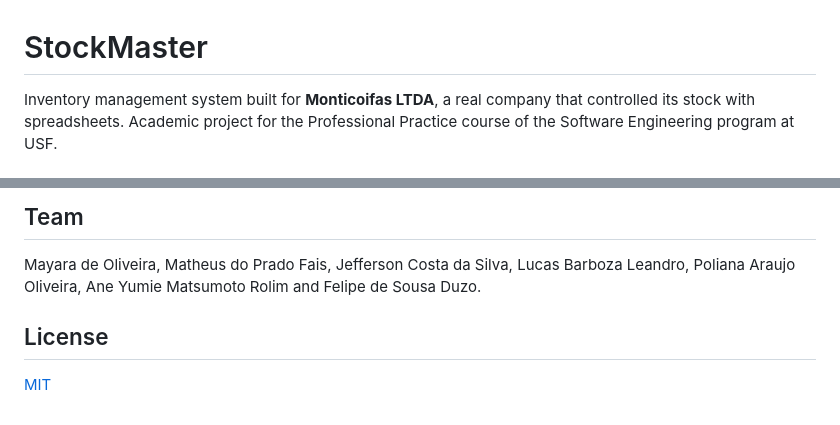
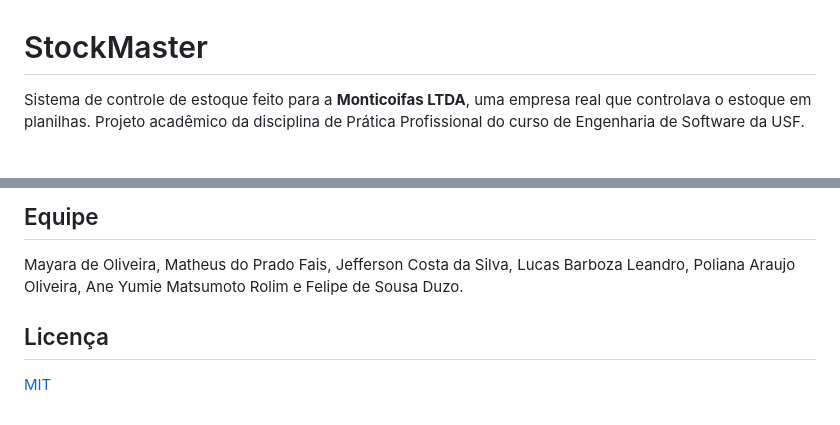
Before and after one commit to Feduzo/PP-Projeto-de-Software, a Markdown page: README.md, 2 parts joined by grey strips. Rendered like a GitHub page.

```diff
--- a/README.md
+++ b/README.md
@@ -1,6 +1,6 @@
 # StockMaster
 
-Inventory management system built for **Monticoifas LTDA**, a real company that controlled its stock with spreadsheets. Academic project for the Professional Practice course of the Software Engineering program at USF.
+Sistema de controle de estoque feito para a **Monticoifas LTDA**, uma empresa real que controlava o estoque em planilhas. Projeto acadêmico da disciplina de Prática Profissional do curso de Engenharia de Software da USF.
 
-<!-- Screenshots: add the images to docs/screenshots/ and remove this comment
+<!-- Prints: adicione as imagens em docs/screenshots/ e apague este comentário
 ![Dashboard](docs/screenshots/dashboard.png)
@@ -90,8 +90,8 @@ I built most of the application (around 90%): I designed the structure, chose th
 
-## Team
+## Equipe
 
-Mayara de Oliveira, Matheus do Prado Fais, Jefferson Costa da Silva, Lucas Barboza Leandro, Poliana Araujo Oliveira, Ane Yumie Matsumoto Rolim and Felipe de Sousa Duzo.
+Mayara de Oliveira, Matheus do Prado Fais, Jefferson Costa da Silva, Lucas Barboza Leandro, Poliana Araujo Oliveira, Ane Yumie Matsumoto Rolim e Felipe de Sousa Duzo.
 
-## License
+## Licença
 
 [MIT](LICENSE)
```
Also changed, not shown: other parts of README.md (+49 -49 lines).
